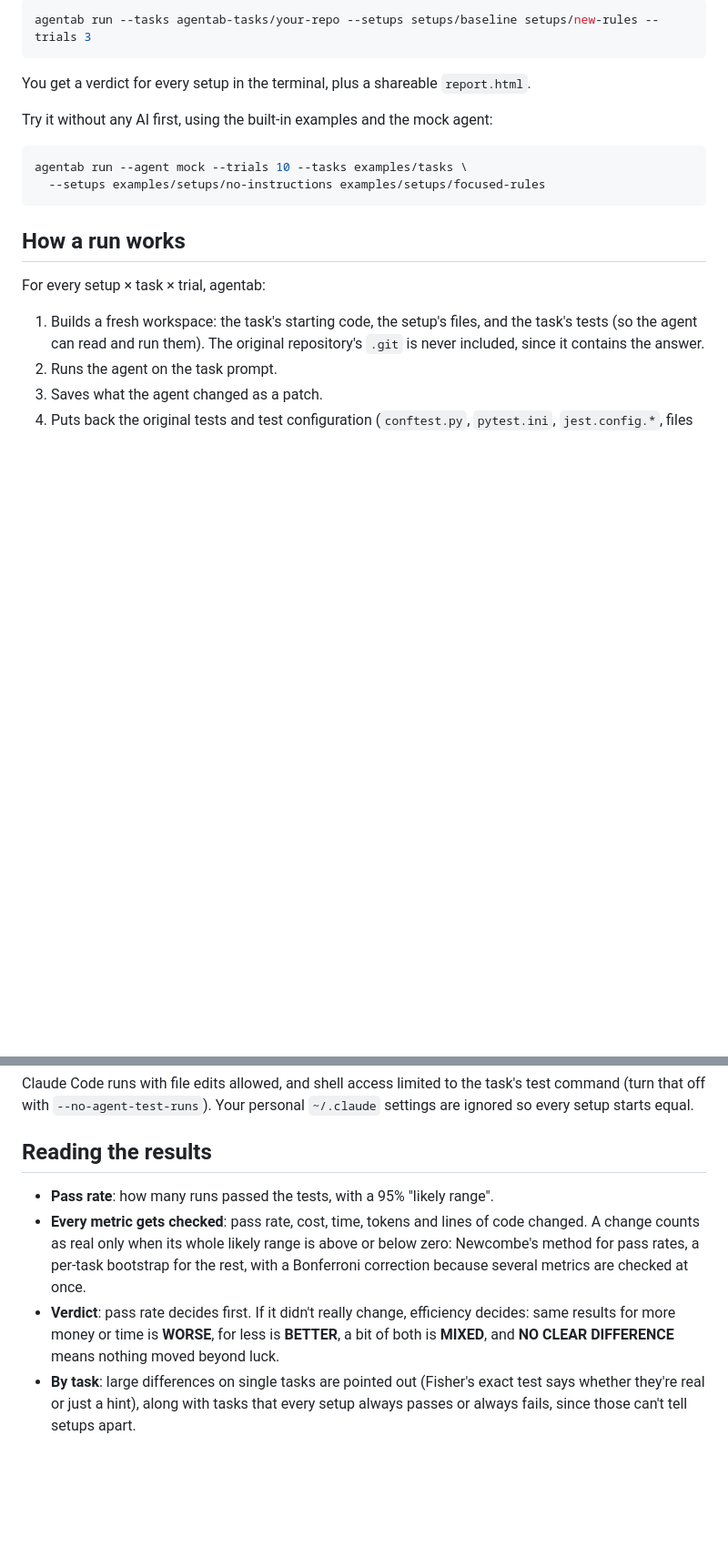
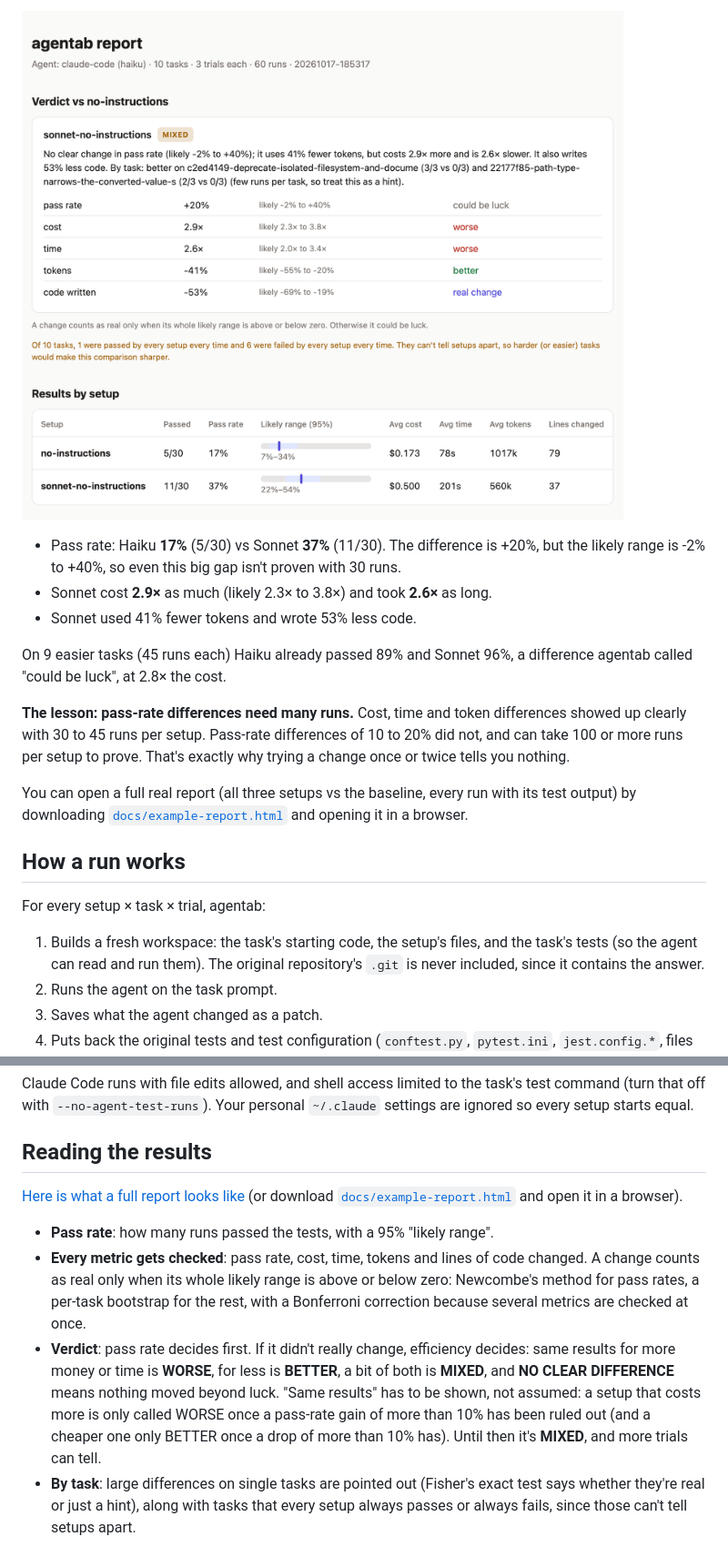
Before and after one commit to vamsisuhas/agentab, a Markdown page: README.md, 2 parts joined by grey strips. Shown at 91% size. GitHub-like rendering; pictures changed too: docs/report-haiku-vs-sonnet.png (added); blank space fills up the shorter version.

````diff
--- a/README.md
+++ b/README.md
@@ -58,16 +97,22 @@ setups/
 
-```bash
-agentab run --tasks agentab-tasks/your-repo --setups setups/baseline setups/new-rules --trials 3
-```
+![agentab report: Sonnet vs Haiku on hard tasks, 37% vs 17% pass rate, 2.9x the cost](docs/report-haiku-vs-sonnet.png)
 
-You get a verdict for every setup in the terminal, plus a shareable `report.html`.
+- Pass rate: Haiku **17%** (5/30) vs Sonnet **37%** (11/30). The difference is +20%, but
+  the likely range is -2% to +40%, so even this big gap isn't proven with 30 runs.
+- Sonnet cost **2.9×** as much (likely 2.3× to 3.8×) and took **2.6×** as long.
+- Sonnet used 41% fewer tokens and wrote 53% less code.
 
-Try it without any AI first, using the built-in examples and the mock agent:
+On 9 easier tasks (45 runs each) Haiku already passed 89% and Sonnet 96%, a difference
+agentab called "could be luck", at 2.8× the cost.
 
-```bash
-agentab run --agent mock --trials 10 --tasks examples/tasks \
-  --setups examples/setups/no-instructions examples/setups/focused-rules
-```
+**The lesson: pass-rate differences need many runs.** Cost, time and token differences
+showed up clearly with 30 to 45 runs per setup. Pass-rate differences of 10 to 20% did
+not, and can take 100 or more runs per setup to prove. That's exactly why trying a change
+once or twice tells you nothing.
+
+You can open a full real report (all three setups vs the baseline, every run with its test
+output) by downloading [`docs/example-report.html`](docs/example-report.html) and opening
+it in a browser.
 
 ## How a run works
 
@@ -190,6 +235,9 @@ ignored so every setup starts equal.
 
 ## Reading the results
 
+[Here is what a full report looks like](docs/report-full.png) (or download
+[`docs/example-report.html`](docs/example-report.html) and open it in a browser).
+
 - **Pass rate**: how many runs passed the tests, with a 95% "likely range".
 - **Every metric gets checked**: pass rate, cost, time, tokens and lines of code changed.
   A change counts as real only when its whole likely range is above or below zero:
@@ -197,7 +245,10 @@ ignored so every setup starts equal.
   correction because several metrics are checked at once.
 - **Verdict**: pass rate decides first. If it didn't really change, efficiency decides:
   same results for more money or time is **WORSE**, for less is **BETTER**, a bit of both
-  is **MIXED**, and **NO CLEAR DIFFERENCE** means nothing moved beyond luck.
+  is **MIXED**, and **NO CLEAR DIFFERENCE** means nothing moved beyond luck. "Same
+  results" has to be shown, not assumed: a setup that costs more is only called WORSE once
+  a pass-rate gain of more than 10% has been ruled out (and a cheaper one only BETTER once
+  a drop of more than 10% has). Until then it's **MIXED**, and more trials can tell.
 - **By task**: large differences on single tasks are pointed out (Fisher's exact test says
   whether they're real or just a hint), along with tasks that every setup always passes or
   always fails, since those can't tell setups apart.
````
Also changed, not shown: other parts of README.md (+73 -34 lines), docs/report-bloated-rules.png (added), docs/report-full.png (added), docs/terminal.png (added), 1 other file.
